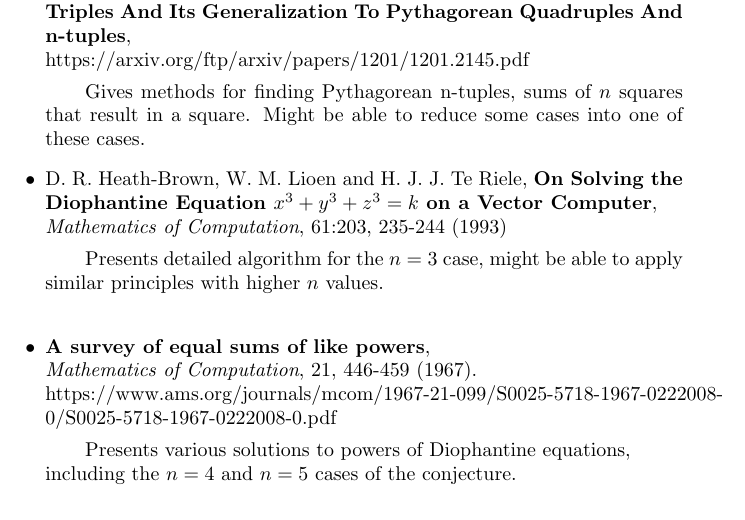
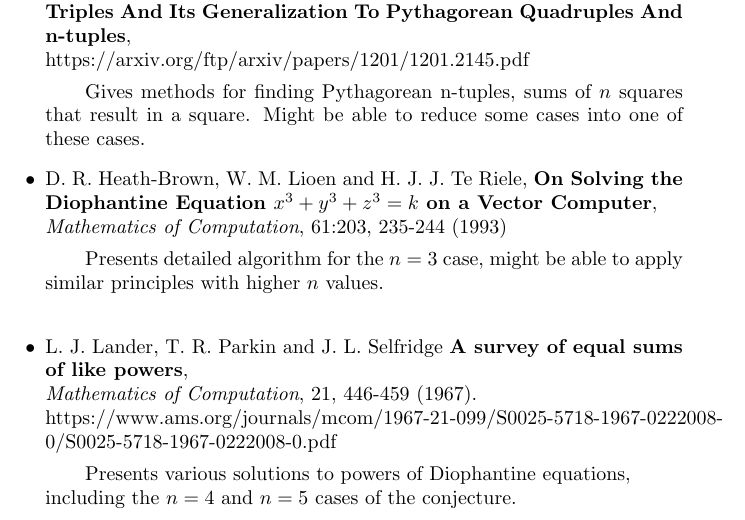
Before and after one commit to andrewaclear/number-theory-project, a LaTeX document (Draft1/MATC15-Project-Draft1.tex): part of page 2 of 3, cut so that both start at the same text. Compiled offline with pdfLaTeX.

Commit message:
Readded some missing names.

```diff
--- a/Draft1/MATC15-Project-Draft1.tex
+++ b/Draft1/MATC15-Project-Draft1.tex
@@ -57,7 +57,8 @@ Though this conjecture may be false, we hope to investigate as much as we can on
     \item D. R. Heath-Brown, W. M. Lioen and H. J. J. Te Riele, {\bf On Solving the Diophantine Equation $x^3 + y^3 + z^3 = k$ on a Vector Computer},\\
         \textit{Mathematics of Computation}, 61:203, 235-244 (1993)
         \subitem Presents detailed algorithm for the $n=3$ case, might be able to apply similar principles with higher $n$ values. \\
-    \item {\bf A survey of equal sums of like powers}, \\
+    \item L. J. Lander, T. R. Parkin and J. L. Selfridge
+       {\bf A survey of equal sums of like powers}, \\
         \textit{Mathematics of Computation}, 21, 446-459 (1967). \\
         https://www.ams.org/journals/mcom/1967-21-099/S0025-5718-1967-0222008-0/S0025-5718-1967-0222008-0.pdf
         \subitem Presents various solutions to powers of Diophantine equations, \\
```
Also changed, not shown: Draft1/MATC15-Project-Draft1.pdf.
